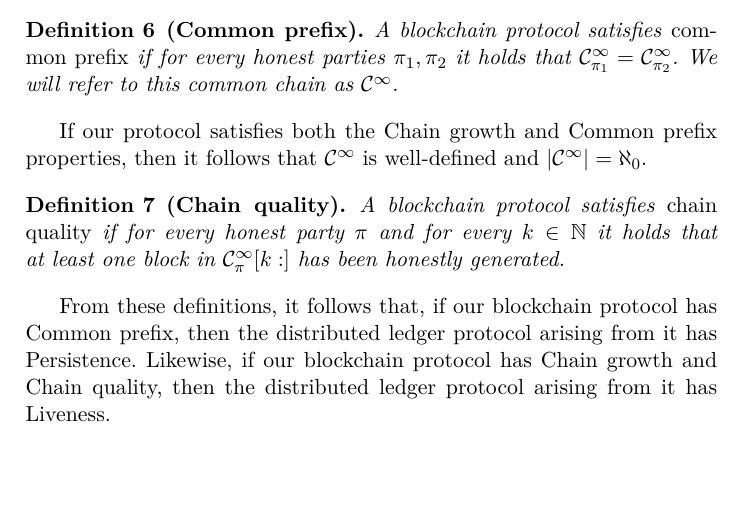
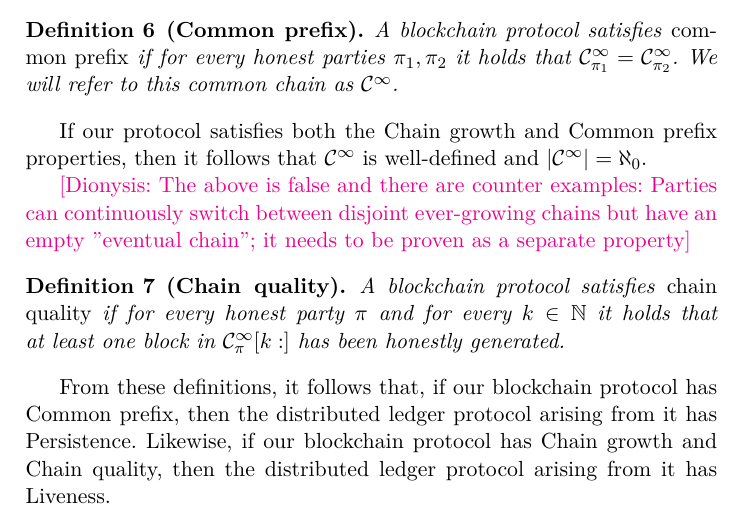
Before and after one commit to dionyziz/infinite-blockchains, a LaTeX thesis (infinite.tex, which reads properties.tex): part of page 14 of 16, cut so that both start at the same text, the shorter picture padded with empty space. Compiled offline with pdfLaTeX.

Commit message:
Remark that CG+CP != (|C^inf| = aleph0)

```diff
--- a/properties.tex
+++ b/properties.tex
@@ -36,6 +36,10 @@ If our protocol satisfies both the Chain growth and Common prefix properties,
 then it follows that $\chain^\infty$ is well-defined and
 $|\chain^\infty| = \aleph_0$.
 
+\dionyziz{The above is false and there are counter examples: Parties can
+continuously switch between disjoint ever-growing chains but have an empty
+"eventual chain"; it needs to be proven as a separate property}
+
 \begin{definition}[Chain quality]
   A blockchain protocol satisfies \emph{chain quality} if for every honest party
   $\party$ and for every $k \in \mathbb{N}$ it holds that at least one block in
```
